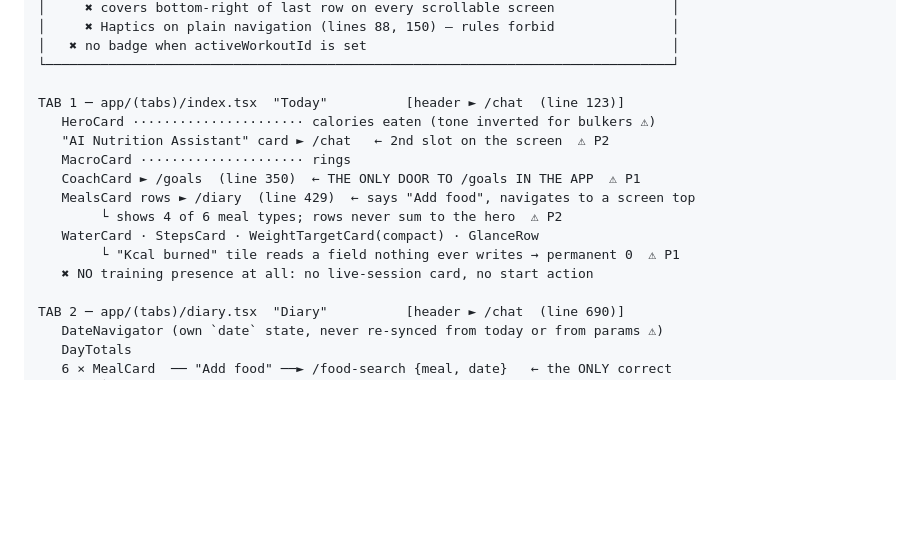
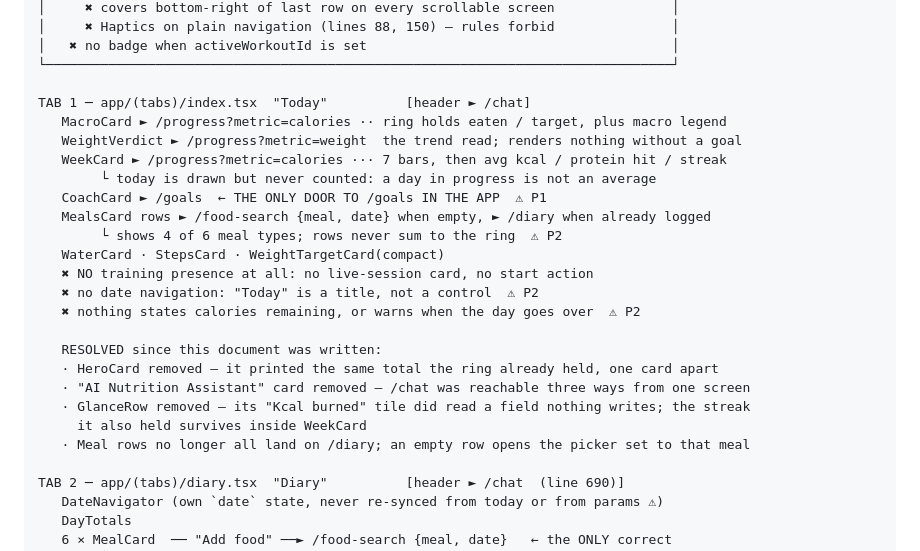
Before and after one commit to Abenor-Labs/macrofit-mobile, a Markdown page: docs/INFORMATION-ARCHITECTURE.md, the part around the change. Rendered like a GitHub page; blank space fills up the shorter version.

Commit message:
Describe the dashboard this document is supposed to describe
The TAB 1 block still listed HeroCard, the AI assistant card and GlanceRow, none of which
exist, and said the meal rows all land on /diary, which they no longer do. Stale architecture
notes are worse than none: this file is the first thing anyone reads to find out how the app
is wired, and today it sent me looking for a Sign out button on Profile that had already
moved.

Rewritten to what the screen actually renders, keeping the diagnostic style. Two open items
were not in the list and are now: there is no date navigation, and nothing on the screen
states calories remaining or warns when the day goes over — that left with HeroCard and has
not been replaced.

The GlanceRow finding was right, incidentally. "Kcal burned" did read a field nothing ever
writes, which is why it always showed 0 and why the row was the one to cut.

Co-Authored-By: Claude Opus 5 (1M context) <noreply@anthropic.com>

```diff
--- a/docs/INFORMATION-ARCHITECTURE.md
+++ b/docs/INFORMATION-ARCHITECTURE.md
@@ -48,16 +48,25 @@ COLD START
 │   ✖ no badge when activeWorkoutId is set                                       │
 └────────────────────────────────────────────────────────────────────────────────┘
 
-TAB 1 ─ app/(tabs)/index.tsx  "Today"          [header ► /chat  (line 123)]
-   HeroCard ······················ calories eaten (tone inverted for bulkers ⚠)
-   "AI Nutrition Assistant" card ► /chat   ← 2nd slot on the screen  ⚠ P2
-   MacroCard ····················· rings
-   CoachCard ► /goals  (line 350)  ← THE ONLY DOOR TO /goals IN THE APP  ⚠ P1
-   MealsCard rows ► /diary  (line 429)  ← says "Add food", navigates to a screen top
-        └ shows 4 of 6 meal types; rows never sum to the hero  ⚠ P2
-   WaterCard · StepsCard · WeightTargetCard(compact) · GlanceRow
-        └ "Kcal burned" tile reads a field nothing ever writes → permanent 0  ⚠ P1
+TAB 1 ─ app/(tabs)/index.tsx  "Today"          [header ► /chat]
+   MacroCard ► /progress?metric=calories ·· ring holds eaten / target, plus macro legend
+   WeightVerdict ► /progress?metric=weight  the trend read; renders nothing without a goal
+   WeekCard ► /progress?metric=calories ··· 7 bars, then avg kcal / protein hit / streak
+        └ today is drawn but never counted: a day in progress is not an average
+   CoachCard ► /goals  ← THE ONLY DOOR TO /goals IN THE APP  ⚠ P1
+   MealsCard rows ► /food-search {meal, date} when empty, ► /diary when already logged
+        └ shows 4 of 6 meal types; rows never sum to the ring  ⚠ P2
+   WaterCard · StepsCard · WeightTargetCard(compact)
    ✖ NO training presence at all: no live-session card, no start action
+   ✖ no date navigation: "Today" is a title, not a control  ⚠ P2
+   ✖ nothing states calories remaining, or warns when the day goes over  ⚠ P2
+
+   RESOLVED since this document was written:
+   · HeroCard removed — it printed the same total the ring already held, one card apart
+   · "AI Nutrition Assistant" card removed — /chat was reachable three ways from one screen
+   · GlanceRow removed — its "Kcal burned" tile did read a field nothing writes; the streak
+     it also held survives inside WeekCard
+   · Meal rows no longer all land on /diary; an empty row opens the picker set to that meal
 
 TAB 2 ─ app/(tabs)/diary.tsx  "Diary"          [header ► /chat  (line 690)]
    DateNavigator (own `date` state, never re-synced from today or from params ⚠)
```
